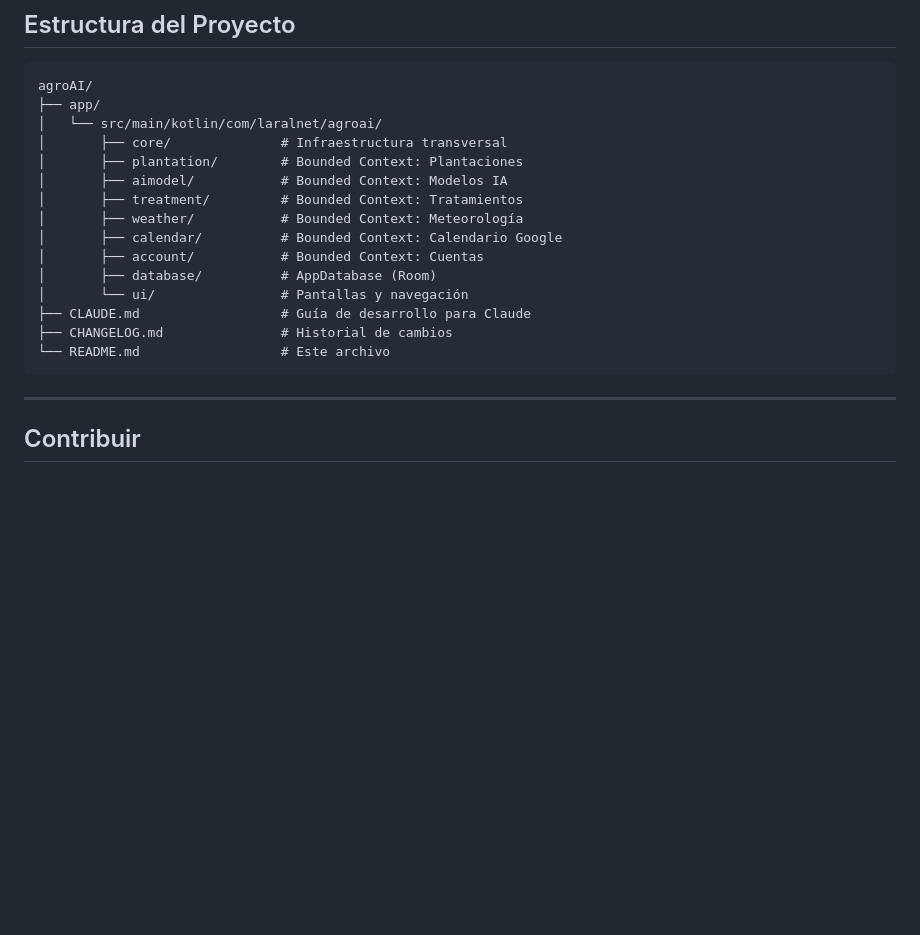
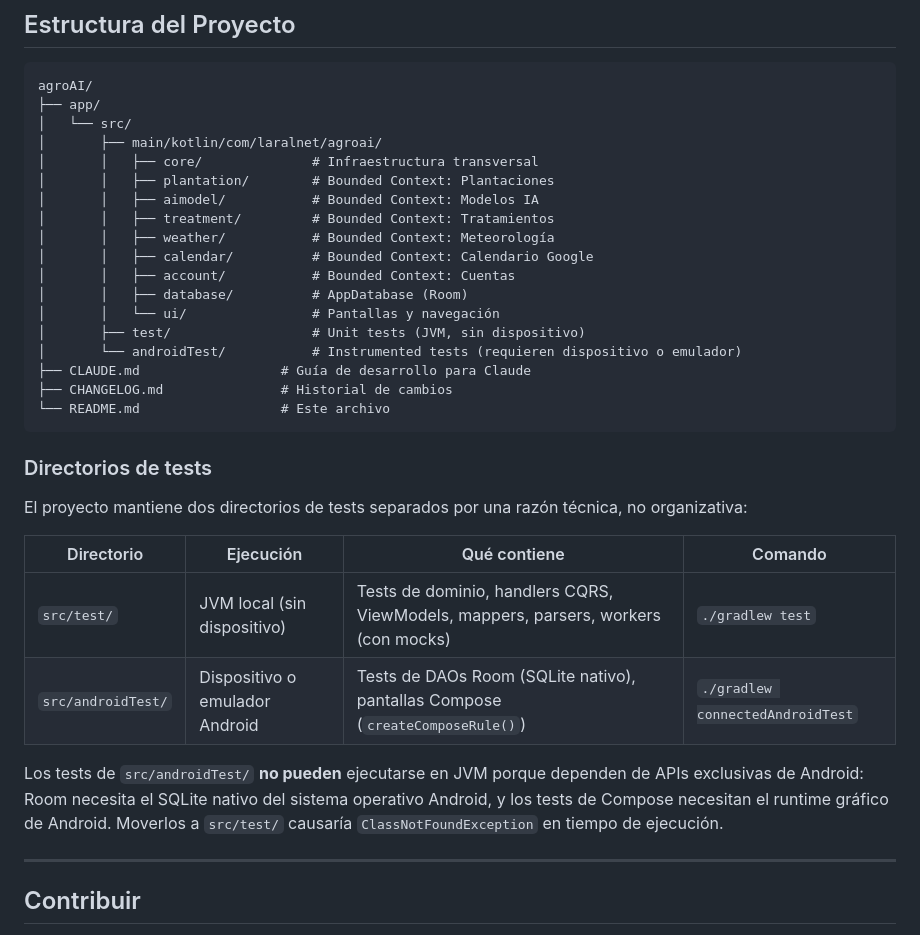
Before and after one commit to laralbir/agroAi, a Markdown page: README.md, the part around the change. Rendered like a GitHub page; blank space fills up the shorter version.

Commit message:
docs: explica la diferencia entre src/test y src/androidTest en el README
Co-Authored-By: Claude Sonnet 4.6 <noreply@anthropic.com>

````diff
--- a/README.md
+++ b/README.md
@@ -172,20 +172,34 @@ cd agroai
 ```
 agroAI/
 ├── app/
-│   └── src/main/kotlin/com/laralnet/agroai/
-│       ├── core/              # Infraestructura transversal
-│       ├── plantation/        # Bounded Context: Plantaciones
-│       ├── aimodel/           # Bounded Context: Modelos IA
-│       ├── treatment/         # Bounded Context: Tratamientos
-│       ├── weather/           # Bounded Context: Meteorología
-│       ├── calendar/          # Bounded Context: Calendario Google
-│       ├── account/           # Bounded Context: Cuentas
-│       ├── database/          # AppDatabase (Room)
-│       └── ui/                # Pantallas y navegación
+│   └── src/
+│       ├── main/kotlin/com/laralnet/agroai/
+│       │   ├── core/              # Infraestructura transversal
+│       │   ├── plantation/        # Bounded Context: Plantaciones
+│       │   ├── aimodel/           # Bounded Context: Modelos IA
+│       │   ├── treatment/         # Bounded Context: Tratamientos
+│       │   ├── weather/           # Bounded Context: Meteorología
+│       │   ├── calendar/          # Bounded Context: Calendario Google
+│       │   ├── account/           # Bounded Context: Cuentas
+│       │   ├── database/          # AppDatabase (Room)
+│       │   └── ui/                # Pantallas y navegación
+│       ├── test/                  # Unit tests (JVM, sin dispositivo)
+│       └── androidTest/           # Instrumented tests (requieren dispositivo o emulador)
 ├── CLAUDE.md                  # Guía de desarrollo para Claude
 ├── CHANGELOG.md               # Historial de cambios
 └── README.md                  # Este archivo
 ```
+
+### Directorios de tests
+
+El proyecto mantiene dos directorios de tests separados por una razón técnica, no organizativa:
+
+| Directorio | Ejecución | Qué contiene | Comando |
+|-----------|-----------|-------------|---------|
+| `src/test/` | JVM local (sin dispositivo) | Tests de dominio, handlers CQRS, ViewModels, mappers, parsers, workers (con mocks) | `./gradlew test` |
+| `src/androidTest/` | Dispositivo o emulador Android | Tests de DAOs Room (SQLite nativo), pantallas Compose (`createComposeRule()`) | `./gradlew connectedAndroidTest` |
+
+Los tests de `src/androidTest/` **no pueden** ejecutarse en JVM porque dependen de APIs exclusivas de Android: Room necesita el SQLite nativo del sistema operativo Android, y los tests de Compose necesitan el runtime gráfico de Android. Moverlos a `src/test/` causaría `ClassNotFoundException` en tiempo de ejecución.
 
 ---
 
````
